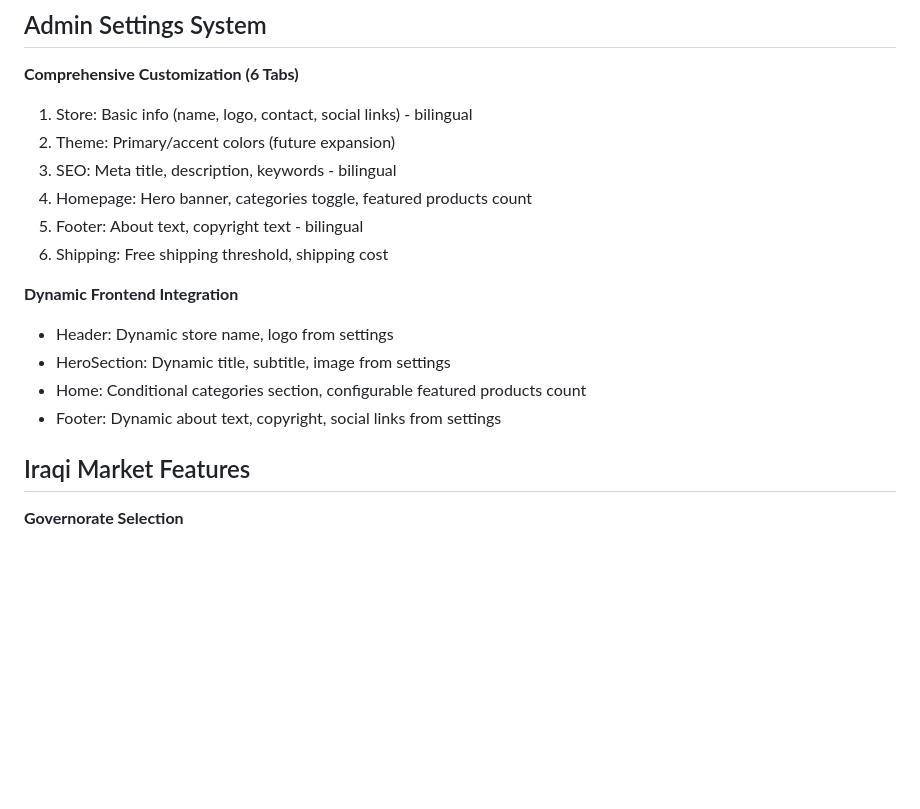
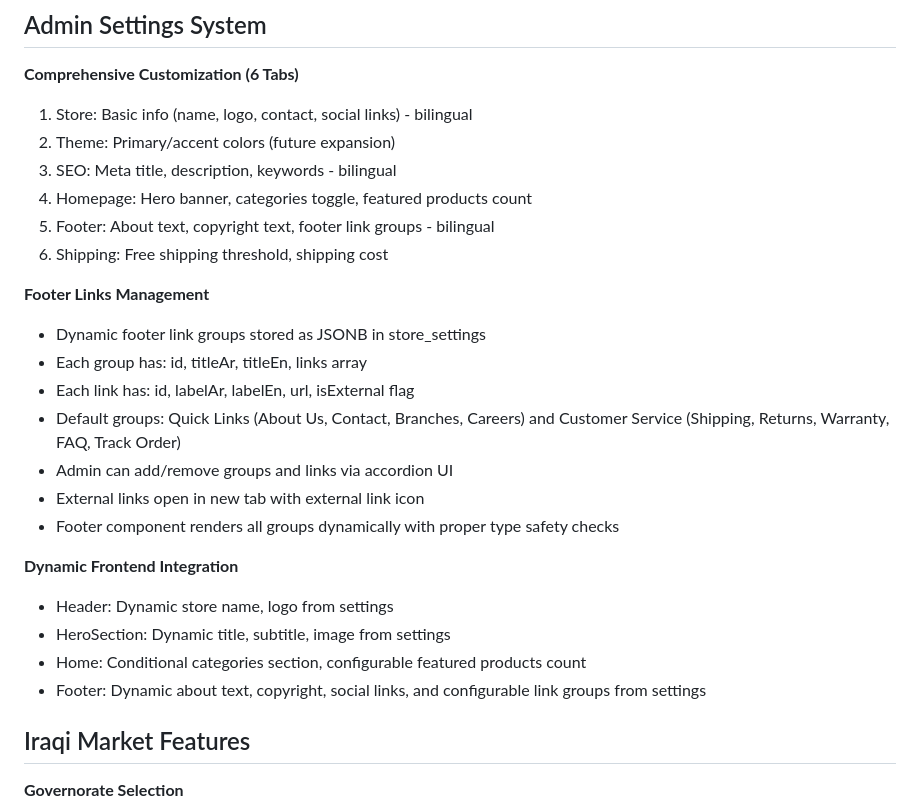
Before and after one commit to aeencomp/AinComputerStore1, a Markdown page: replit.md, the part around the change. GitHub-like rendering; blank space fills up the shorter version.

Commit message:
Add extensive footer link management for e-commerce store
Update documentation to include new footer link management feature, detailing dynamic link groups, bilingual support, and admin UI capabilities.

Replit-Commit-Author: Agent
Replit-Commit-Session-Id: 891ade7e-7938-48f7-b5f8-37ebec3ac504
Replit-Commit-Checkpoint-Type: full_checkpoint
Replit-Commit-Event-Id: 756d9601-4213-4a1d-a1c5-014cf2d6fbe0
Replit-Commit-Screenshot-Url: https://storage.googleapis.com/screenshot-production-us-central1/63d7fa0d-96e8-4727-a097-26b484f69d56/891ade7e-7938-48f7-b5f8-37ebec3ac504/yQqXUae

```diff
--- a/replit.md
+++ b/replit.md
@@ -193,14 +193,23 @@ Order confirmation emails via Gmail SMTP:
 2. Theme: Primary/accent colors (future expansion)
 3. SEO: Meta title, description, keywords - bilingual
 4. Homepage: Hero banner, categories toggle, featured products count
-5. Footer: About text, copyright text - bilingual
+5. Footer: About text, copyright text, footer link groups - bilingual
 6. Shipping: Free shipping threshold, shipping cost
+
+**Footer Links Management**
+- Dynamic footer link groups stored as JSONB in store_settings
+- Each group has: id, titleAr, titleEn, links array
+- Each link has: id, labelAr, labelEn, url, isExternal flag
+- Default groups: Quick Links (About Us, Contact, Branches, Careers) and Customer Service (Shipping, Returns, Warranty, FAQ, Track Order)
+- Admin can add/remove groups and links via accordion UI
+- External links open in new tab with external link icon
+- Footer component renders all groups dynamically with proper type safety checks
 
 **Dynamic Frontend Integration**
 - Header: Dynamic store name, logo from settings
 - HeroSection: Dynamic title, subtitle, image from settings
 - Home: Conditional categories section, configurable featured products count
-- Footer: Dynamic about text, copyright, social links from settings
+- Footer: Dynamic about text, copyright, social links, and configurable link groups from settings
 
 ## Iraqi Market Features
 
```
